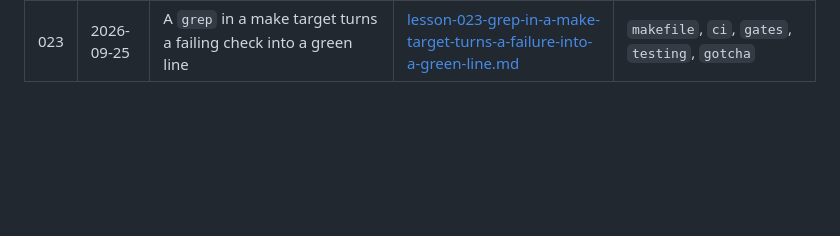
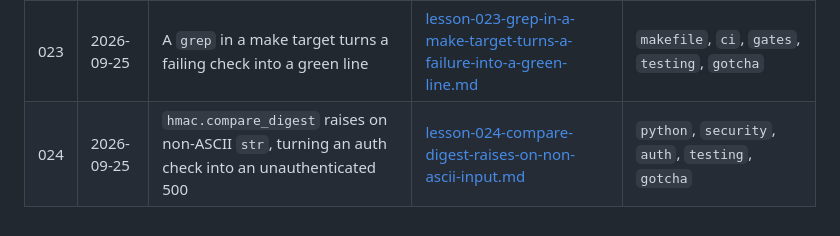
Before and after one commit to mlorentedev/garsync, a Markdown page: docs/lessons/_index.md, the part around the change. Rendered like a GitHub page; blank space fills up the shorter version.

```diff
--- a/docs/lessons/_index.md
+++ b/docs/lessons/_index.md
@@ -36,3 +36,4 @@ One file per lesson. `created` is the date the entry first appeared in git; entr
 | 021 | 2026-09-24 | A Dependabot `update-types` Ignore Cannot Suppress a Security Update | [lesson-021-dependabot-ignore-cannot-suppress-a-security-update.md](lesson-021-dependabot-ignore-cannot-suppress-a-security-update.md) | `dependabot`, `security`, `npm`, `ci`, `gotcha` |
 | 022 | 2026-09-05 | An acceptance criterion backed only by a dependency's behaviour is not enforced | [lesson-022-acceptance-criterion-delegated-to-a-dependency.md](lesson-022-acceptance-criterion-delegated-to-a-dependency.md) | `testing`, `cors`, `dependencies`, `security`, `gotcha` |
 | 023 | 2026-09-25 | A `grep` in a make target turns a failing check into a green line | [lesson-023-grep-in-a-make-target-turns-a-failure-into-a-green-line.md](lesson-023-grep-in-a-make-target-turns-a-failure-into-a-green-line.md) | `makefile`, `ci`, `gates`, `testing`, `gotcha` |
+| 024 | 2026-09-25 | `hmac.compare_digest` raises on non-ASCII `str`, turning an auth check into an unauthenticated 500 | [lesson-024-compare-digest-raises-on-non-ascii-input.md](lesson-024-compare-digest-raises-on-non-ascii-input.md) | `python`, `security`, `auth`, `testing`, `gotcha` |
```
Also changed, not shown: docs/lessons/lesson-024-compare-digest-raises-on-non-ascii-input.md (added, +42 -0 lines).
